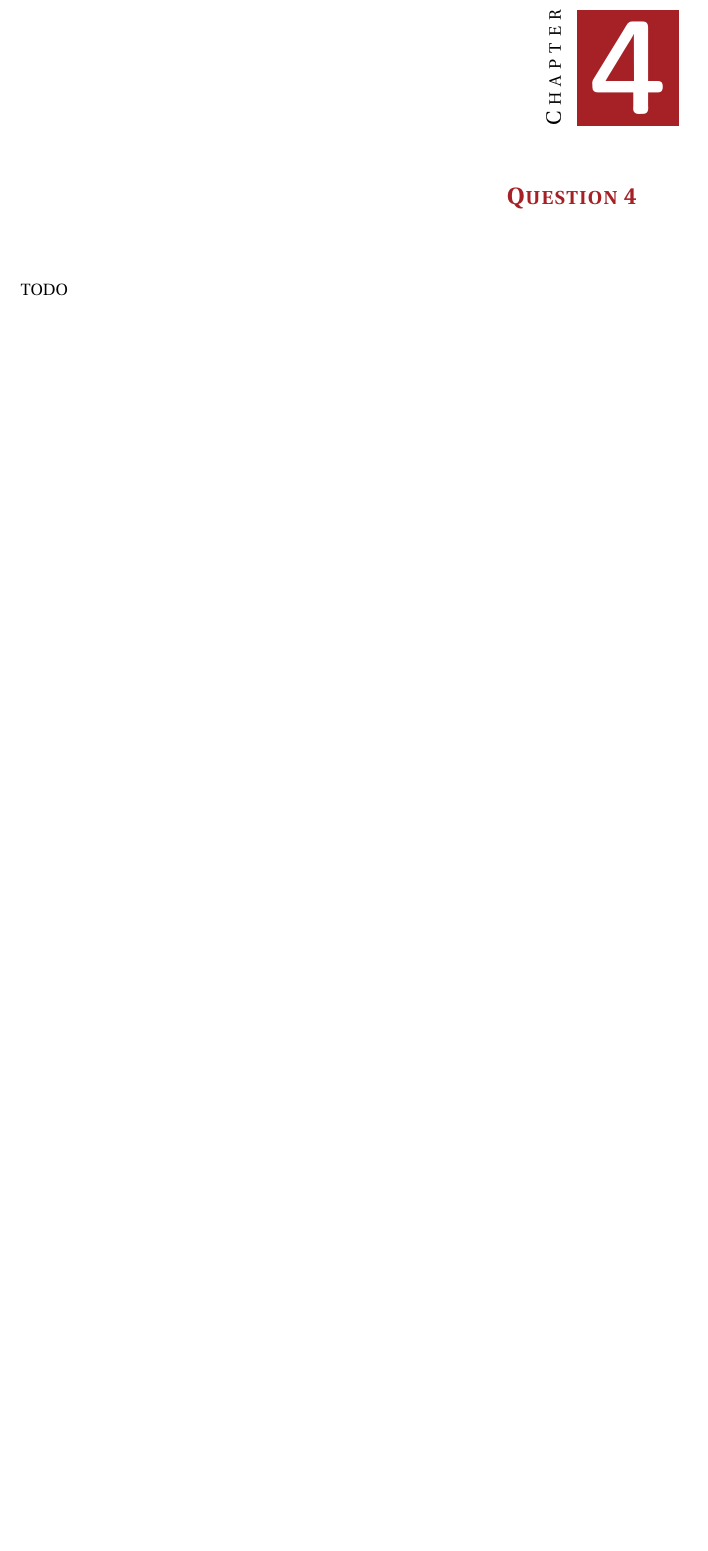
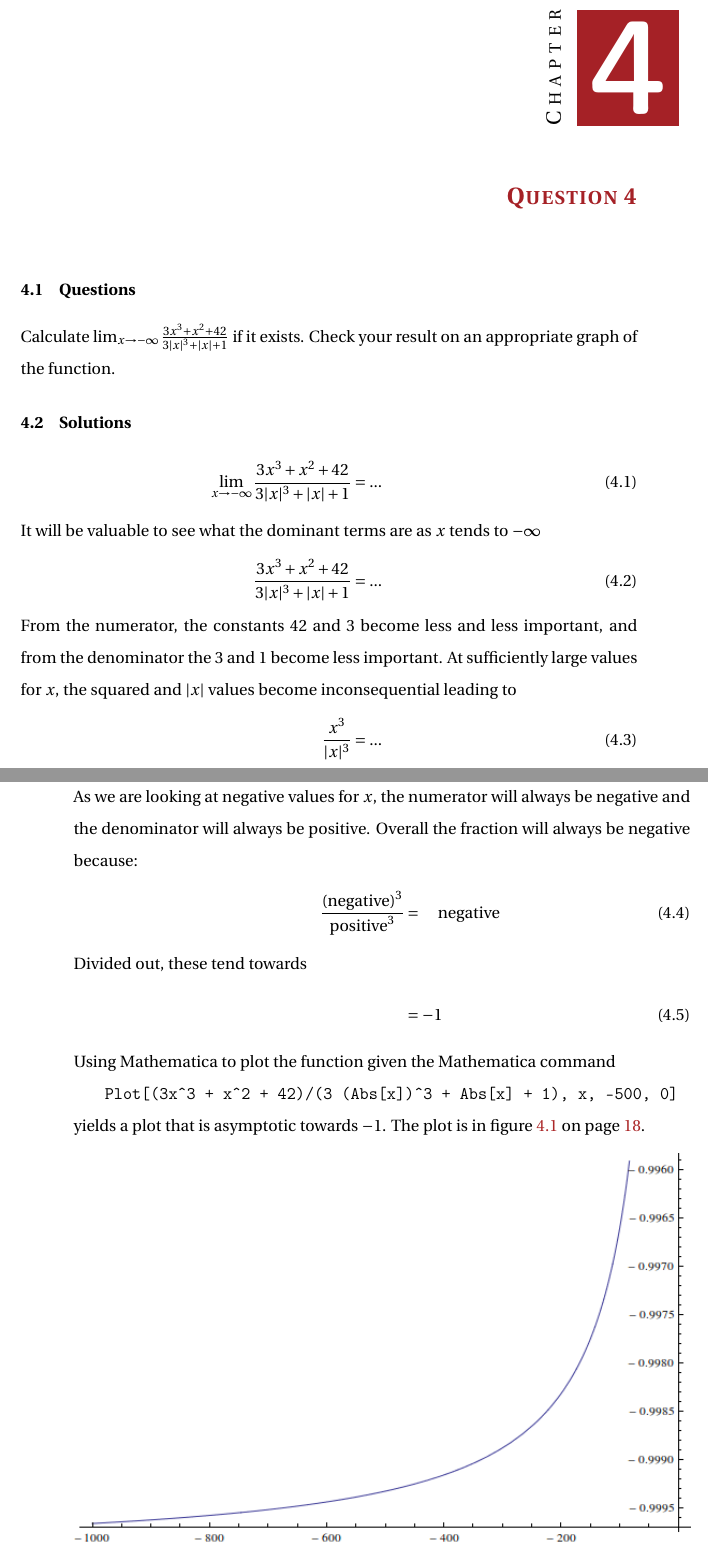
Before and after one commit to carneekiNET/math135-assignment-1, a LaTeX book (Assignments.tex, which reads solutions/q4/sol.tex): part of page 15 of 17 before the commit and two parts of pages 17 and 18 of 19 after it, the two joined at a grey line, cut so that both start at the same text, the shorter picture padded with empty space. Compiled offline with pdfLaTeX.

Commit message:
q3, q4 completed

```diff
--- a/solutions/q4/sol.tex
+++ b/solutions/q4/sol.tex
@@ -1,2 +1,34 @@
 \chapter{Question 4}
-TODO
+\section{Questions}
+Calculate $\lim_{x\to-\infty} \frac{3x^3 + x^2 + 42}{3|x|^3 + |x| +1}$ if it
+exists. Check your result on an appropriate graph of the function.
+
+\section{Solutions}
+\begin{align}
+  \lim_{x\to-\infty} \frac{3x^3 + x^2 + 42}{3|x|^3 + |x| +1} &= ...
+  \intertext{It will be valuable to see what the dominant terms are as $x$ tends
+  to $-\infty$}
+    \frac{3x^3 + x^2 + 42}{3|x|^3 + |x| +1} &= ...
+  \intertext{From the numerator, the constants 42 and 3 become less and less
+  important, and from the denominator the 3 and 1 become less important. At
+  sufficiently large values for $x$, the squared and $|x|$ values become
+  inconsequential leading to}
+    \frac{x^3}{|x|^3} &= ...
+  \intertext{As we are looking at negative values for $x$, the numerator will
+  always be negative and the denominator will always be positive. Overall the
+  fraction will always be negative because:}
+    \frac{(\text{negative})^3}{\text{positive}^3} &= \quad \text{negative}
+  \intertext{Divided out, these tend towards}
+  &= -1
+\end{align}
+Using Mathematica to plot the function given the Mathematica command\\
+\indent \texttt{
+Plot[(3x\^{}3 + x\^{}2 + 42)/(3 (Abs[x])\^{}3 + Abs[x] + 1), {x, -500, 0}]} \\
+yields a plot that is asymptotic towards $-1$. The plot is in figure
+\ref{fig:q4plot} on page \pageref{fig:q4plot}.
+\begin{figure}[!h]
+  \centering
+  \includegraphics[width=\linewidth]{solutions/q4/q4plot.png}
+\caption{Plot of $\frac{3x^3 + x^2 + 42}{3|x|^3 + |x| +1}$ tending to $-1$.}
+\label{fig:q4plot}
+\end{figure} \\
```
Also changed, not shown: solutions/q3/sol.tex (+46 -3 lines), solutions/q4/q4plot.png (added).
